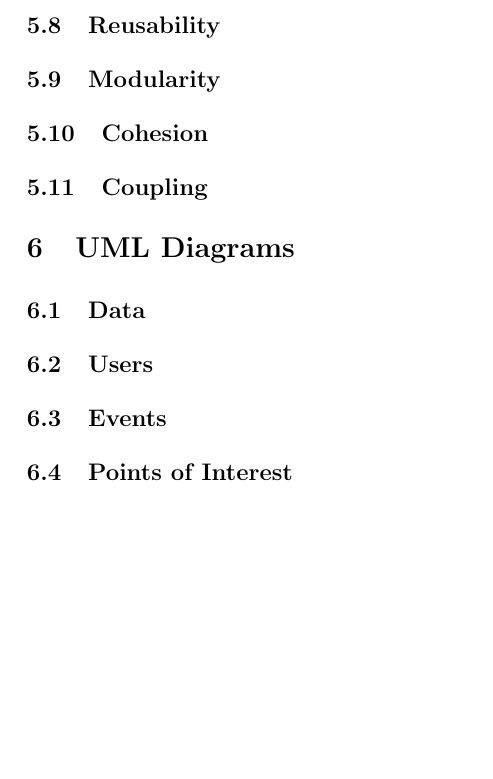
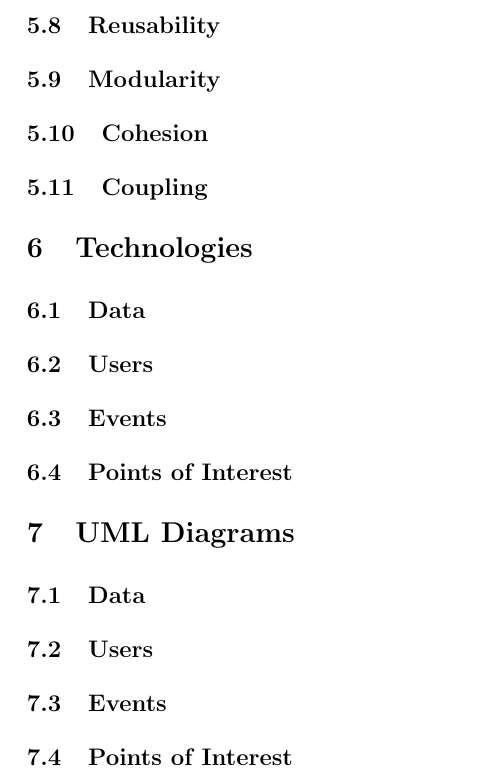
Before and after one commit to sjohandup/SE-Python-Team, a LaTeX document (architecture.tex): part of page 4 of 4, cut so that both start at the same text, the shorter picture padded with empty space. Compiled offline with pdfLaTeX.

Commit message:
Added Technologies section

```diff
--- a/architecture.tex
+++ b/architecture.tex
@@ -108,6 +108,12 @@
 	\subsection{Cohesion}
 	\subsection{Coupling}
 
+	\section{Technologies}
+	\subsection{Data}
+	\subsection{Users}
+	\subsection{Events}
+	\subsection{Points of Interest}
+
 	\section{UML Diagrams}
 	\subsection{Data}
 	\subsection{Users}
```
